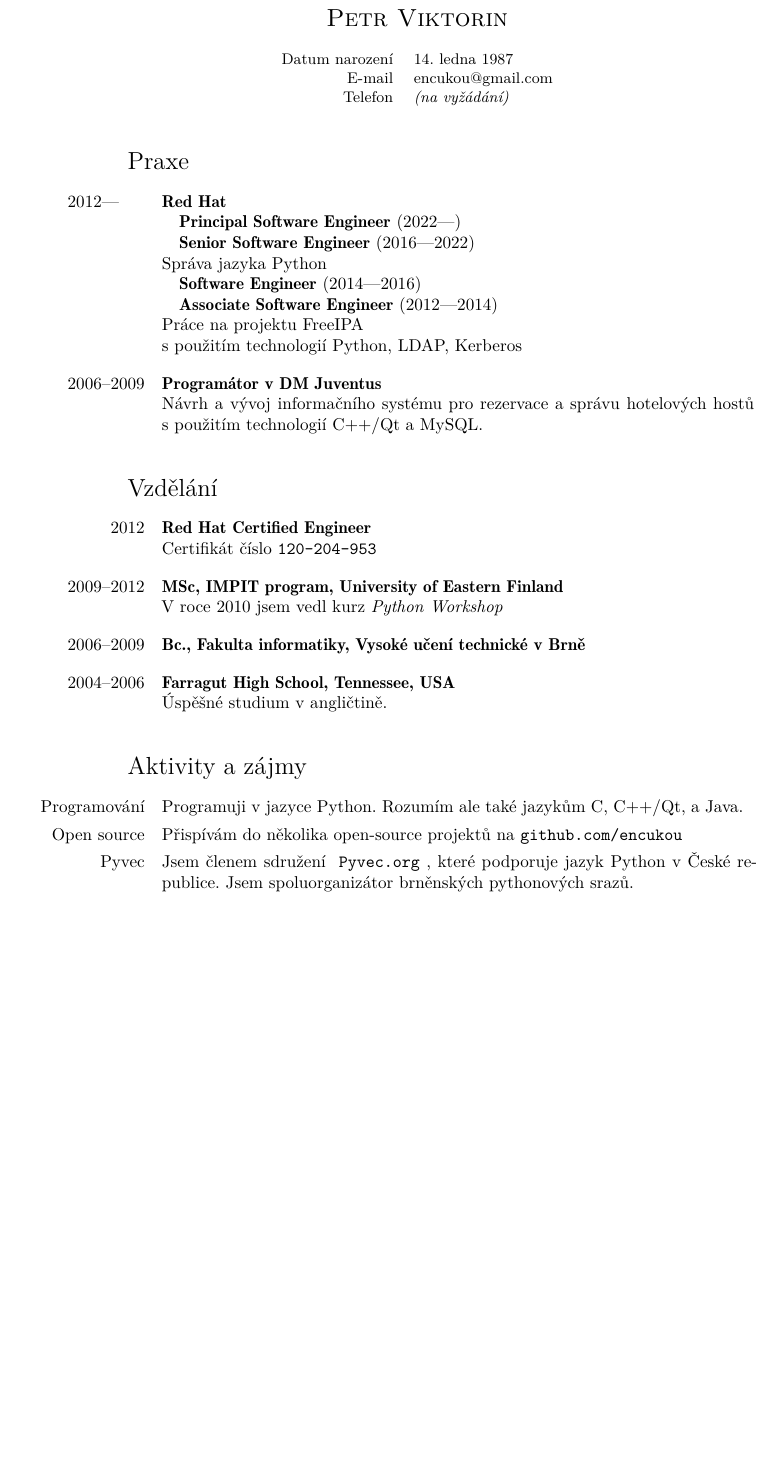
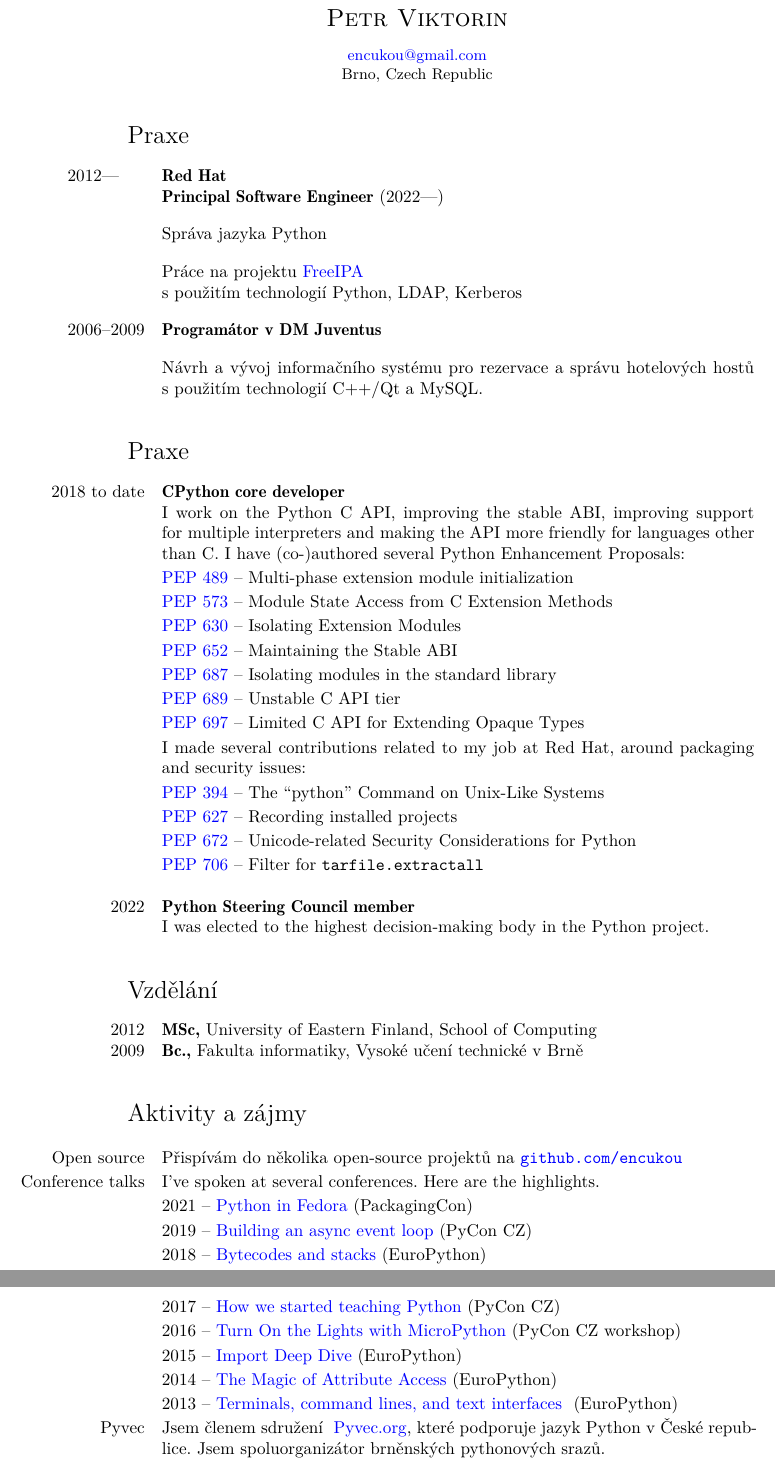
Before and after one commit to encukou/cv, a LaTeX CV (cv.tex): part of the page before the commit and two parts of pages 1 and 2 of 2 after it, the two joined at a grey line, cut so that both start at the same text, the shorter picture padded with empty space. Compiled offline with XeLaTeX; a LaTeX package or settings file that is missing is left out.

Commit message:
Update the CV (English version)

```diff
--- a/cv.tex
+++ b/cv.tex
@@ -18,7 +18,7 @@
 
 \documentclass[a4paper,10pt]{article}
 \usepackage[utf8]{luainputenc}
-\usepackage[pdfborder={0 0 0}]{hyperref}
+\usepackage[colorlinks=true, allcolors=blue]{hyperref}
 
 \providecommand\tr[2]{#2}
 \tr{}{\usepackage[czech]{babel}}
@@ -38,6 +38,8 @@
 \usepackage[activate=true]{microtype}
 \usepackage{amssymb}
 \usepackage{fontspec}
+\usepackage{siunitx}
+\usepackage{enumitem}
 
 \usepackage{calc}
 \newdimen\runinlength
@@ -50,14 +52,18 @@
 
 \pagestyle{empty}
 
+
+
 \parindent=0cm
 \newcommand\runin[1]{\par\makebox[0cm]{\hspace{-\runinlength}\makebox[3cm]{\hspace{\fill}#1}\hspace{\fill}}}
 
 \newcommand\miniheader[1]{{\bf#1}\par}
+\newcommand\miniheaderii[2]{{\bf#1} #2\par}
 
 \newcommand\header[2]{\vspace{1em}\runin{#1}\miniheader{#2}}
+\newcommand\headerii[3]{\vspace{1em}\runin{#1}\miniheaderii{#2}{#3}}
 
-\newcommand\positionheader[2]{\hspace{1em}{\bf#1} {#2}\par}
+\newcommand\positionheader[2]{\hspace{0em}{\bf#1} {#2}\par}
 
 \newcommand\centered[1]{
   \hspace{\centeroffset}\begin{minipage}{\textwidth}
@@ -68,16 +74,19 @@
 }
 
 \renewenvironment{itemize}{
+  \setlist{nosep}
   \newdimen\itemizeskip
-  \setlength\itemizeskip{1ex}
+  \setlength\itemizeskip{.5ex}
   \renewcommand\item[1][$\bullet$]{\vspace{\itemizeskip}\runin{##1}}
   \newdimen\itemizetopskip
-  \setlength\itemizetopskip{1em-\itemizeskip}
-  \vspace{\itemizetopskip}
 }{
+  \vspace{\itemizeskip}
 }
 
 \renewcommand\section[1]{\vspace{2.5em}{\hspace{-2em}\Large#1}}
+
+\newcommand\pep[1]{\href{https://peps.python.org/#1}{#1}}
+\newcommand\pepd[2]{\href{https://peps.python.org/#1}{PEP #1} -- #2}
 
 \begin{document}
 
@@ -90,34 +99,39 @@
 
 \personalinfoAddress
 
-\vspace{.5em}
-\begin{tabular}{rl}
-\tr{Birth Date}{Datum narození} &
-    \tr{14$^{\textrm\small{th}}$ of January, 1987}{14. ledna 1987} \\
-E-mail &
-    \href{mailto:encukou@gmail.com}{encukou@gmail.com} \\
-\tr{Phone}{Telefon} &
-    \personalinfoPhone
-\end{tabular}
+\href{mailto:encukou@gmail.com}{encukou@gmail.com} \\
+Brno, Czech Republic \\
 
 }
 
 \section{\tr{Work Experience}{Praxe}}
 
 \header{\tr{2012 to date}{2012---\phantom{000}}}{Red Hat}
-\positionheader{Principal Software Engineer}{(\tr{2022 to date}{2022---})}
-\positionheader{Senior Software Engineer}{(\tr{2016 to 2022}{2016---2022})}
+\positionheader{Principal Software Engineer}{(\tr{since 2022}{2022---})}
+\vspace{1em}
+%\positionheader{Senior Software Engineer}{(\tr{2016 to 2022}{2016---2022})}
 \tr{
-    Python maintenance
+    As part of the \emph{Python maintenance team}, I help integrate Python and
+    Python-based software into RPM-based Linux distributions.
+    I've co-authored the 2021 rewrite of the \href{https://docs.fedoraproject.org/en-US/packaging-guidelines/Python/}{Fedora Python Packaging Guidelines}
+    and the associated \href{https://src.fedoraproject.org/rpms/pyproject-rpm-macros}{\texttt{pyproject} RPM macros},
+    aiming to reuse upstream packaging metadata and align Fedora with the \href{https://pypi.org/}{PyPI} ecosystem.
+
+    I've coordinated porting thousands of Fedora packages from Python~2
+    to Python~3.
+
+    I was also allowed to spend significant work time contributing to CPython.
 }{
     Správa jazyka Python
 }
 
-\positionheader{Software Engineer}{(\tr{2014 to 2016}{2014---2016})}
-\positionheader{Associate Software Engineer}{(\tr{2012 to 2014}{2012---2014})}
+\vspace{1em}
+
+%\positionheader{Software Engineer}{(\tr{2014 to 2016}{2014---2016})}
+%\positionheader{Associate Software Engineer}{(\tr{2012 to 2014}{2012---2014})}
 \tr{
-    I worked on the \href{http://freeipa.org/}{FreeIPA} project, a part of Red Hat Identity Management.\\
-    My responsibilities include feature development, refactoring, and bug fixing.\\
+    Before 2015, I worked on the \href{http://freeipa.org/}{FreeIPA} project, a part of Red Hat Identity Management.
+    My responsibilities included feature development, refactoring, and bug fixing.
     I~also lead the upstream integration testing effort.\\
     Technologies used: Python, LDAP, Nose, Jenkins CI
 }{
@@ -126,65 +140,84 @@
 }
 
 \header{2006--2009}{\tr{Programmer at DM Juventus}{Programátor v DM Juventus}}
+\vspace{1em}
 \tr{
-    I have developed a complete information system for a small hotel.\\
-    Technologies used: C++/Qt, MySQL.
+    I have developed a complete information system for a small hotel,\\
+    using C++/Qt and MySQL.
 }{
     Návrh a vývoj informačního systému pro rezervace a správu hotelových hostů
     s~použitím technologií C++/Qt a MySQL.
 }
 
-\section{\tr{Education and Qualifications}{Vzdělání}}
+\section{\tr{CPython Experience}{Praxe}}
 
-\header{2012}{Red Hat Certified Engineer}
-\tr{Certification number}{Certifikát číslo}
-    \href{https://www.redhat.com/wapps/training/certification/verify.html?certNumber=120-204-953}{%
-        \texttt{120-204-953}}
+\header{2018 to date}{CPython core developer}
+    I work on the Python C API, improving the stable ABI, improving support
+    for multiple interpreters and making the API more friendly for languages
+    other than~C. I have (co-)authored several Python Enhancement Proposals:
+    \begin{itemize}
+    \item[]\pepd{489}{Multi-phase extension module initialization}
+    \item[]\pepd{573}{Module State Access from C Extension Methods}
+    \item[]\pepd{630}{Isolating Extension Modules}
+    \item[]\pepd{652}{Maintaining the Stable ABI}
+    \item[]\pepd{687}{Isolating modules in the standard library}
+    \item[]\pepd{689}{Unstable C API tier}
+    \item[]\pepd{697}{Limited C API for Extending Opaque Types}
+    \end{itemize}
 
-\header{\tr{2009--2012}{2009--2012}}{MSc, IMPIT program, University of Eastern Finland}
-\tr{
-    I have led a 2-credit \emph{Python Workshop} in 2010
-}{
-    V roce 2010 jsem vedl kurz \emph{Python Workshop}
-}
+    I made several contributions related to my job at Red Hat,
+    around packaging and security issues:
 
-\header{2006--2009}{Bc., \tr{Faculty of Informatics, Brno University of Technology}{Fakulta informatiky, Vysoké učení technické v Brně}}
+    \begin{itemize}
+    \item[]\pepd{394}{The “python” Command on Unix-Like Systems}
+    \item[]\pepd{627}{Recording installed projects}
+    \item[]\pepd{672}{Unicode-related Security Considerations for Python}
+    \item[]\pepd{706}{Filter for {\texttt{tarfile.extractall}}}
+    \end{itemize}
 
-\header{2004--2006}{Farragut High School, Tennessee, USA}
-\tr{
-    Graduated from an English-language high school.
-}{
-    Úspěšné studium v angličtině.
-}
+\header{2022}{Python Steering Council member}
+    I was elected to the highest decision-making body in
+    the Python project.
 
-\section{\tr{Activities and Interests}{Aktivity a zájmy}}
+\section{\tr{Education}{Vzdělání}}
+\vspace{1em}
+\runin{2012}\miniheaderii{MSc,}{University of Eastern Finland, School of Computing}
+\runin{2009}\miniheaderii{Bc.,}{\tr{Brno University of Technology, Faculty of Informatics}{Fakulta informatiky, Vysoké učení technické v Brně}}
+
+\section{\tr{Related Activities}{Aktivity a zájmy}}
+\vspace{1em}
 \begin{itemize}
- \item[\tr{Programming}{Programování}]%
-    \tr{%
-        I program in Python.
-        I also know my way around C, C++/Qt, and Java.
-    }{%
-        Programuji v~jazyce Python.
-        Rozumím ale také jazykům C, C++/Qt, a Java.
-    }
  \item[Open source]%
     \tr{%
-        I contribute to several open-source projects at \href{http://github.com/encukou}{\texttt{github.com/encukou}}
+        I contribute to various open-source projects at \href{http://github.com/encukou}{\texttt{github.com/encukou}}
     }{%
         Přispívám do několika open-source projektů na \href{http://github.com/encukou}{\texttt{github.com/encukou}}
     }
+ \item[Conference talks]%
+    I've spoken at several conferences. Here are the highlights.
+    \begin{itemize}
+    \item[]2021 -- \href{https://www.youtube.com/watch?v=pJlqB-PA96E}{Python in Fedora} (PackagingCon)
+    \item[]2019 -- \href{https://cz.pycon.org/2019/programme/talks/18/}{Building an async event loop} (PyCon CZ)
+    \item[]2018 -- \href{https://ep2018.europython.eu/conference/talks/bytecodes-and-stacks-a-look-at-cpythons-compiler-and-its-execution-model.html}{Bytecodes and stacks} (EuroPython)
+    \item[]2017 -- \href{https://cz.pycon.org/2017/speakers/detail/talk/14/}{How we started teaching Python} (PyCon CZ)
+    \item[]2016 -- \href{https://cz.pycon.org/2016/speakers/workshops/#petr-viktorin}{Turn On the Lights with MicroPython} (PyCon CZ workshop)
+    \item[]2015 -- \href{https://ep2015.europython.eu/conference/talks/import-deep-dive.html}{Import Deep Dive} (EuroPython)
+    \item[]2014 -- \href{https://ep2014.europython.eu/en/schedule/sessions/123/}{The Magic of Attribute Access} (EuroPython)
+    \item[]2013 -- \href{https://ep2013.europython.eu/conference/talks/terminals-command-lines-and-text-interfaces.html}{Terminals, command lines, and text interfaces } (EuroPython)
+    \end{itemize}
  \item[Pyvec]%
     \tr{%
-        I am a member of the
+        As a member of
     }{%
         Jsem členem sdružení
     }
-        \href{http://pyvec.org}{\texttt{Pyvec.org}}
+        \href{http://pyvec.org}{Pyvec.org}%
     \tr{%
-        organization, which promotes the Python language in the Czech Republic.
-        I help organize the “Pyvo” meetups in Brno.
+        , a non-profit that promotes Python in the Czech Republic,
+        I helped organize \href{https://pyvo.cz/en/}{Pyvo} meetups in Brno,
+        designed and taught free beginner courses for PyLadies CZ (and \href{https://naucse.python.cz/2021/online-jaro/}{anyone online}),
+        and helped at PyCon~CZ.
     }{%
         , které podporuje jazyk Python v~České republice.
         Jsem spoluorganizátor brněnských pythonových srazů.
     }
- \item[Stack Overflow]%
```
Also changed, not shown: cv.tex (34 more changed lines).
